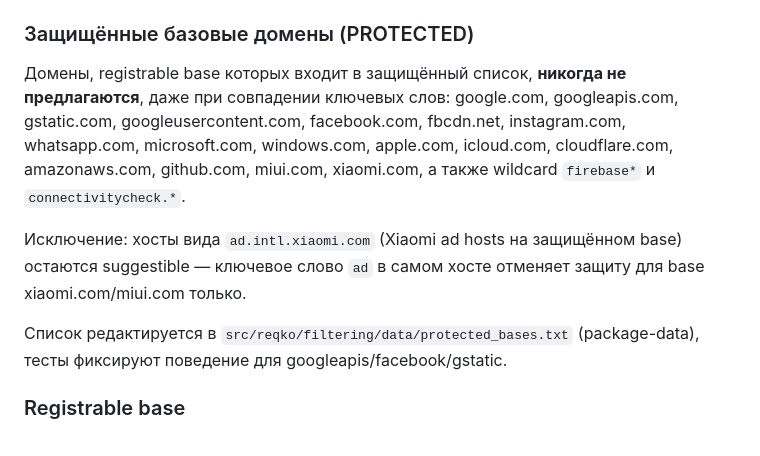
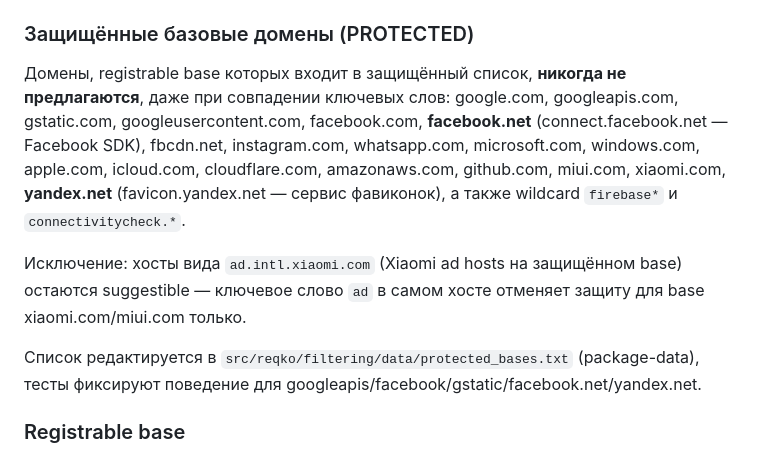
Before and after one commit to mimircore/ph-reqKO, a Markdown page: docs/06-domain-suggestions.md, the part around the change printed below. Drawn GitHub-style.

```diff
--- a/docs/06-domain-suggestions.md
+++ b/docs/06-domain-suggestions.md
@@ -20,11 +20,11 @@
 
 ### Защищённые базовые домены (PROTECTED)
 
-Домены, registrable base которых входит в защищённый список, **никогда не предлагаются**, даже при совпадении ключевых слов: google.com, googleapis.com, gstatic.com, googleusercontent.com, facebook.com, fbcdn.net, instagram.com, whatsapp.com, microsoft.com, windows.com, apple.com, icloud.com, cloudflare.com, amazonaws.com, github.com, miui.com, xiaomi.com, а также wildcard `firebase*` и `connectivitycheck.*`.
+Домены, registrable base которых входит в защищённый список, **никогда не предлагаются**, даже при совпадении ключевых слов: google.com, googleapis.com, gstatic.com, googleusercontent.com, facebook.com, **facebook.net** (connect.facebook.net — Facebook SDK), fbcdn.net, instagram.com, whatsapp.com, microsoft.com, windows.com, apple.com, icloud.com, cloudflare.com, amazonaws.com, github.com, miui.com, xiaomi.com, **yandex.net** (favicon.yandex.net — сервис фавиконок), а также wildcard `firebase*` и `connectivitycheck.*`.
 
 Исключение: хосты вида `ad.intl.xiaomi.com` (Xiaomi ad hosts на защищённом base) остаются suggestible — ключевое слово `ad` в самом хосте отменяет защиту для base xiaomi.com/miui.com только.
 
-Список редактируется в `src/reqko/filtering/data/protected_bases.txt` (package-data), тесты фиксируют поведение для googleapis/facebook/gstatic.
+Список редактируется в `src/reqko/filtering/data/protected_bases.txt` (package-data), тесты фиксируют поведение для googleapis/facebook/gstatic/facebook.net/yandex.net.
 
 ### Registrable base
 
```
Also changed, not shown: other parts of docs/06-domain-suggestions.md (+10 -0 lines), docs/img/panel-suggestions.png (added).
